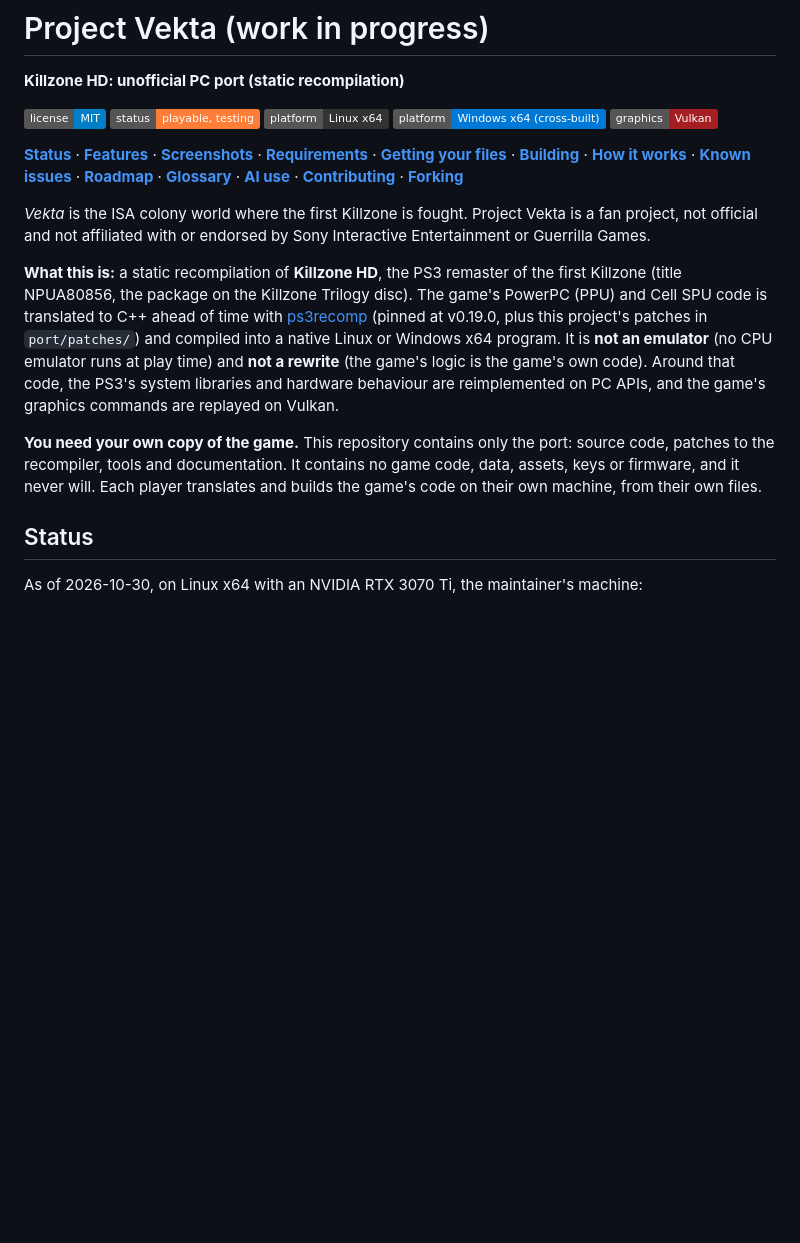
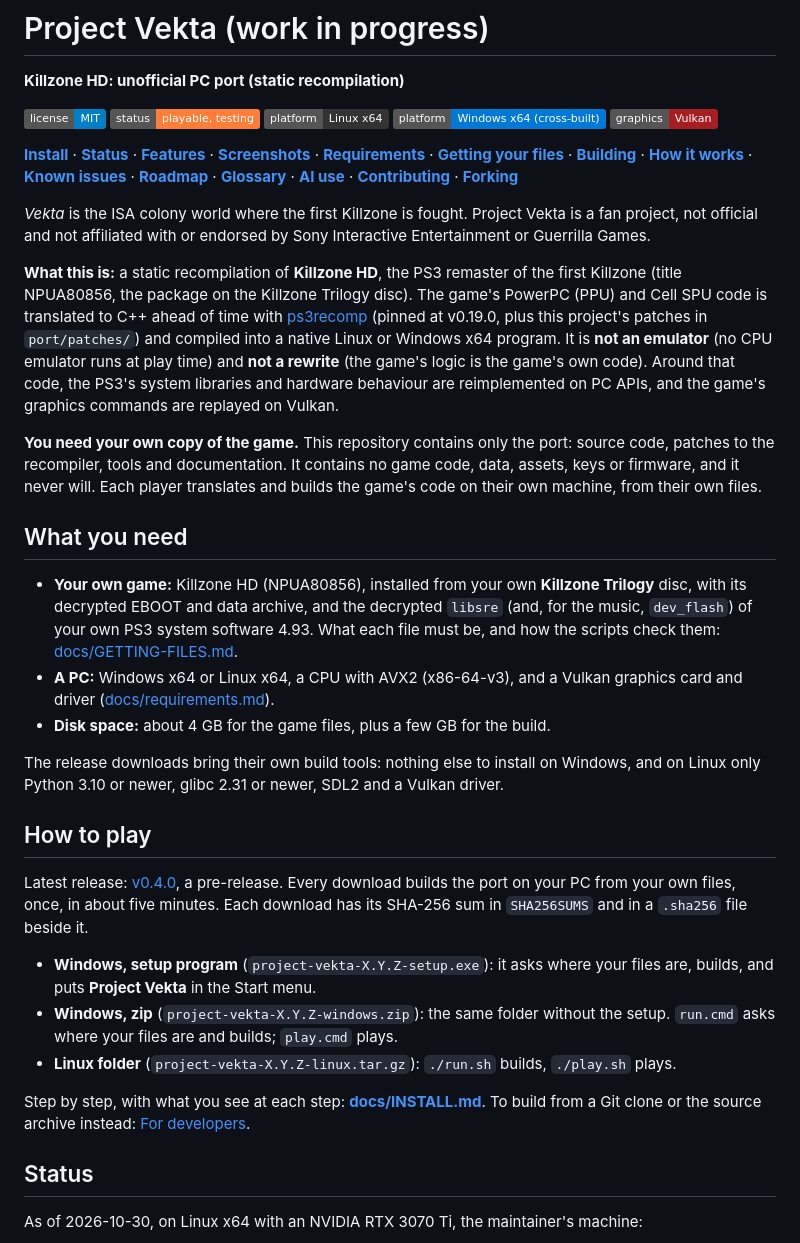
Before and after one commit to gustavomorinaga/project-vekta, a Markdown page: README.md, the part around one of its changes. GitHub-like rendering; badges without logos; blank space fills up the shorter version.

```diff
--- a/README.md
+++ b/README.md
@@ -13,9 +13,9 @@
 ![Windows x64](https://img.shields.io/badge/platform-Windows%20x64%20(cross--built)-0078D6)
 ![Vulkan](https://img.shields.io/badge/graphics-Vulkan-A41E22)
 
-**[Status](#status)** · **[Features](docs/FEATURES.md)** · **[Screenshots](docs/SCREENSHOTS.md)** ·
-**[Requirements](docs/requirements.md)** · **[Getting your files](docs/GETTING-FILES.md)** ·
-**[Building](docs/BUILDING.md)** · **[How it works](docs/HOW-IT-WORKS.md)** · **[Known issues](docs/KNOWN_ISSUES.md)** ·
+**[Install](docs/INSTALL.md)** · **[Status](#status)** · **[Features](docs/FEATURES.md)** ·
+**[Screenshots](docs/SCREENSHOTS.md)** · **[Requirements](docs/requirements.md)** ·
+**[Getting your files](docs/GETTING-FILES.md)** · **[Building](docs/BUILDING.md)** · **[How it works](docs/HOW-IT-WORKS.md)** · **[Known issues](docs/KNOWN_ISSUES.md)** ·
 **[Roadmap](docs/ROADMAP.md)** · **[Glossary](docs/GLOSSARY.md)** · **[AI use](#how-ai-was-used)** ·
 **[Contributing](.github/CONTRIBUTING.md)** · **[Forking](docs/FORKING.md)**
 
@@ -33,6 +33,33 @@ on Vulkan.
 **You need your own copy of the game.** This repository contains only the port: source code, patches to the
 recompiler, tools and documentation. It contains no game code, data, assets, keys or firmware, and it never will.
 Each player translates and builds the game's code on their own machine, from their own files.
+
+## What you need
+
+- **Your own game:** Killzone HD (NPUA80856), installed from your own **Killzone Trilogy** disc, with its decrypted
+  EBOOT and data archive, and the decrypted `libsre` (and, for the music, `dev_flash`) of your own PS3 system
+  software 4.93. What each file must be, and how the scripts check them: [docs/GETTING-FILES.md](docs/GETTING-FILES.md).
+- **A PC:** Windows x64 or Linux x64, a CPU with AVX2 (x86-64-v3), and a Vulkan graphics card and driver
+  ([docs/requirements.md](docs/requirements.md)).
+- **Disk space:** about 4 GB for the game files, plus a few GB for the build.
+
+The release downloads bring their own build tools: nothing else to install on Windows, and on Linux only Python 3.10
+or newer, glibc 2.31 or newer, SDL2 and a Vulkan driver.
+
+## How to play
+
+Latest release: <!-- release -->[v0.4.0](https://github.com/gustavomorinaga/project-vekta/releases/tag/v0.4.0), a pre-release<!-- /release -->.
+Every download builds the port on your PC from your own files, once, in about five minutes. Each download has its
+SHA-256 sum in `SHA256SUMS` and in a `.sha256` file beside it.
+
+- **Windows, setup program** (`project-vekta-X.Y.Z-setup.exe`): it asks where your files are, builds, and puts
+  **Project Vekta** in the Start menu.
+- **Windows, zip** (`project-vekta-X.Y.Z-windows.zip`): the same folder without the setup. `run.cmd` asks where your
+  files are and builds; `play.cmd` plays.
+- **Linux folder** (`project-vekta-X.Y.Z-linux.tar.gz`): `./run.sh` builds, `./play.sh` plays.
+
+Step by step, with what you see at each step: **[docs/INSTALL.md](docs/INSTALL.md)**. To build from a Git clone or
+the source archive instead: [For developers](#for-developers-building-from-source).
 
 ## Status
 
```
Also changed, not shown: other parts of README.md (+26 -34 lines), NOTICE.md (+1 -1 lines).
